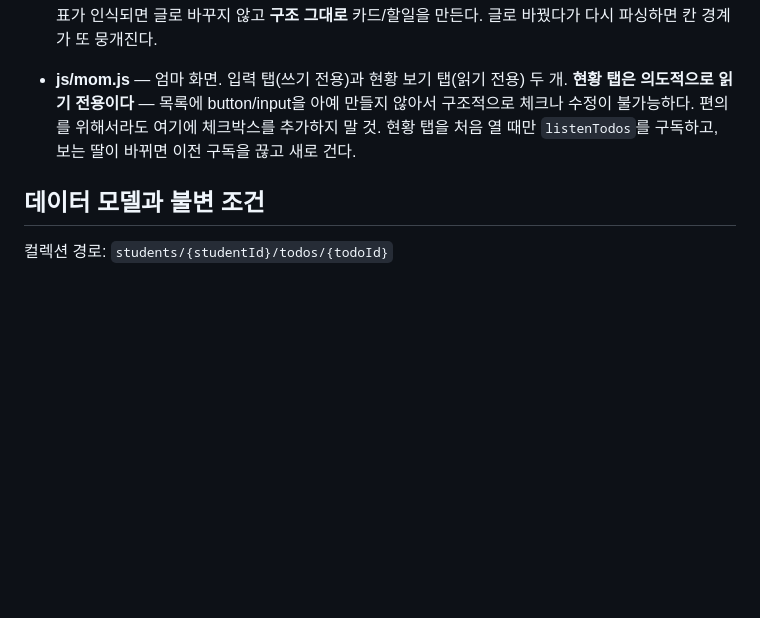
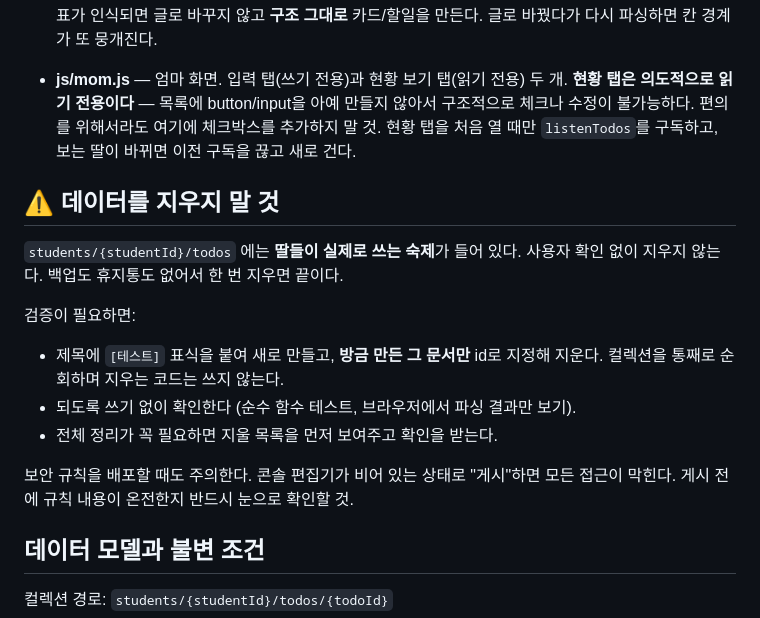
Before and after one commit to hjjjum/homework-app, a Markdown page: CLAUDE.md, the part around the change. GitHub-like rendering; blank space fills up the shorter version.

Commit message:
문서: 실제 숙제 데이터를 임의로 지우지 않는다는 규칙 명시
딸들이 쓰는 실제 데이터가 들어가기 시작했다. 그동안 기능 검증마다
컬렉션을 통째로 비워 왔는데, 앞으로는 검증용으로 만든 문서만 골라
지운다. 백업이 없어서 한 번 지우면 복구할 방법이 없다.

Co-Authored-By: Claude Opus 5 (1M context) <noreply@anthropic.com>
Claude-Session: https://claude.ai/code/session_01NhEqYyCgoJVoQYpwRMc2y9

```diff
--- a/CLAUDE.md
+++ b/CLAUDE.md
@@ -108,6 +108,20 @@ mom.html        →  js/mom.js  ┤→  js/db.js  →  js/firebase-config.js
   체크나 수정이 불가능하다. 편의를 위해서라도 여기에 체크박스를 추가하지 말 것.
   현황 탭을 처음 열 때만 `listenTodos`를 구독하고, 보는 딸이 바뀌면 이전 구독을 끊고 새로 건다.
 
+## ⚠️ 데이터를 지우지 말 것
+
+`students/{studentId}/todos` 에는 **딸들이 실제로 쓰는 숙제**가 들어 있다.
+사용자 확인 없이 지우지 않는다. 백업도 휴지통도 없어서 한 번 지우면 끝이다.
+
+검증이 필요하면:
+- 제목에 `[테스트]` 표식을 붙여 새로 만들고, **방금 만든 그 문서만** id로 지정해 지운다.
+  컬렉션을 통째로 순회하며 지우는 코드는 쓰지 않는다.
+- 되도록 쓰기 없이 확인한다 (순수 함수 테스트, 브라우저에서 파싱 결과만 보기).
+- 전체 정리가 꼭 필요하면 지울 목록을 먼저 보여주고 확인을 받는다.
+
+보안 규칙을 배포할 때도 주의한다. 콘솔 편집기가 비어 있는 상태로 "게시"하면
+모든 접근이 막힌다. 게시 전에 규칙 내용이 온전한지 반드시 눈으로 확인할 것.
+
 ## 데이터 모델과 불변 조건
 
 컬렉션 경로: `students/{studentId}/todos/{todoId}`
```
